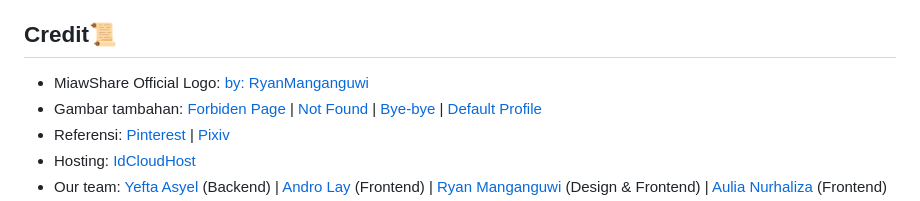
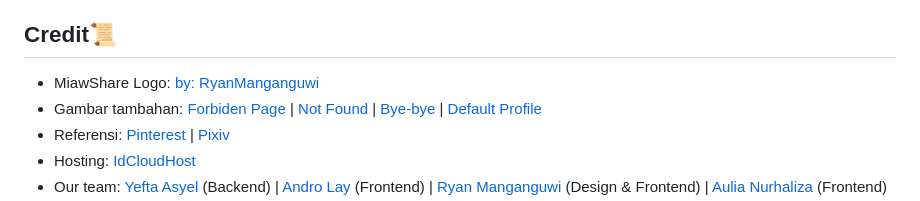
Before and after one commit to yeftakun/miawshare, a Markdown page: README.md, the part around the change. Drawn GitHub-style.

```diff
--- a/README.md
+++ b/README.md
@@ -28,7 +28,7 @@ MiawShare adalah platform komunitas online untuk berbagi karya, ide kreatif, dan
 
 ## Credit📜
 
-- MiawShare Official Logo: [by: RyanManganguwi](https://www.instagram.com/enokki43at)
+- MiawShare Logo: [by: RyanManganguwi](https://www.instagram.com/enokki43at)
 - Gambar tambahan: [Forbiden Page](https://tenor.com/j5llAKTW5xF.gif) | [Not Found](https://tenor.com/usTAOkJQpDE.gif) | [Bye-bye](https://tenor.com/uzAzw3pnkQ7.gif) | [Default Profile](http://opening.download/view.php?pic=https://i.pinimg.com/474x/94/cb/68/94cb68baea50bb98cdab65b74e731c1c.jpg)
 - Referensi: [Pinterest](https://www.pinterest.com/) | [Pixiv](https://www.pixiv.net/en/)
 - Hosting: [IdCloudHost](https://my.idcloudhost.com/clientarea.php)
```
